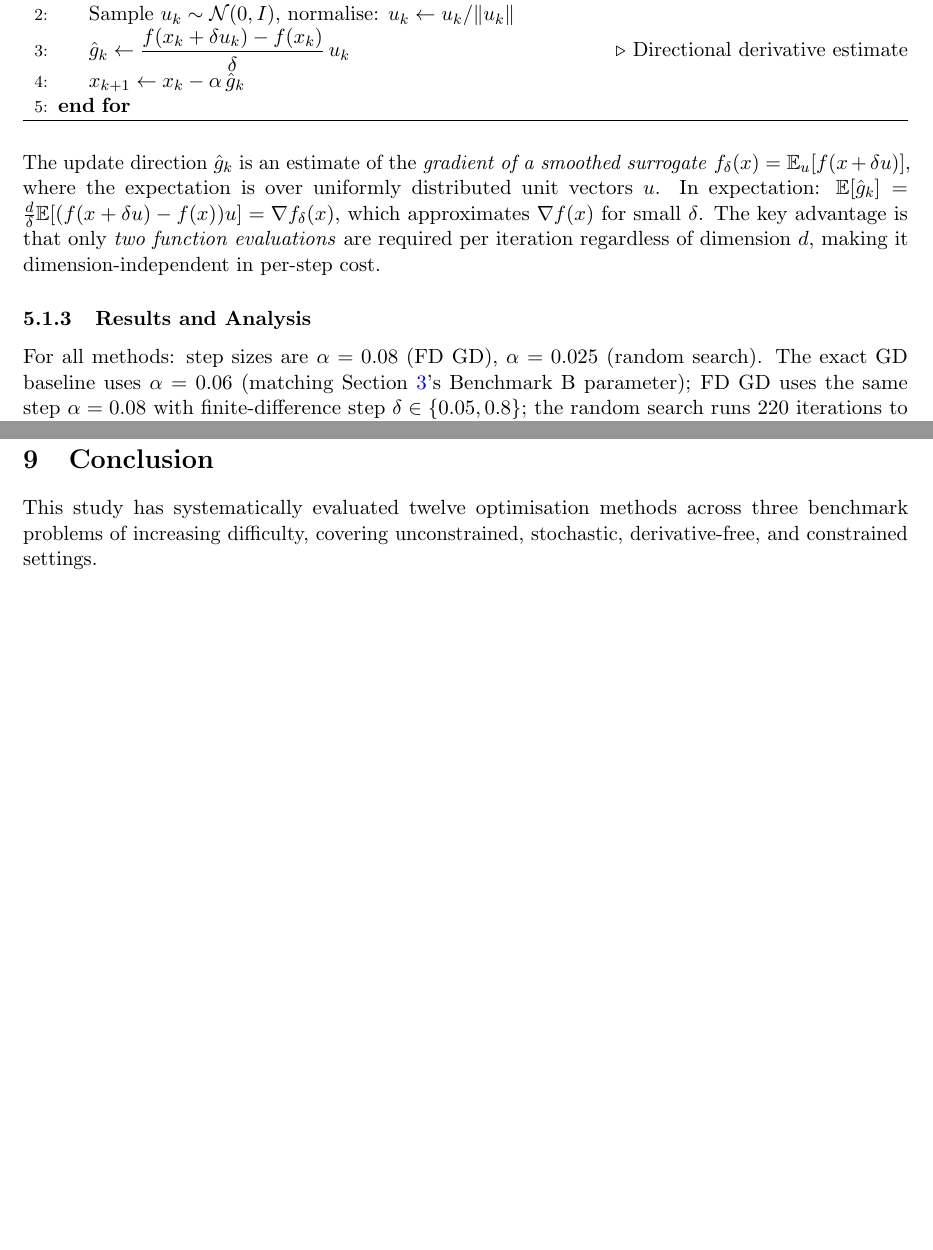
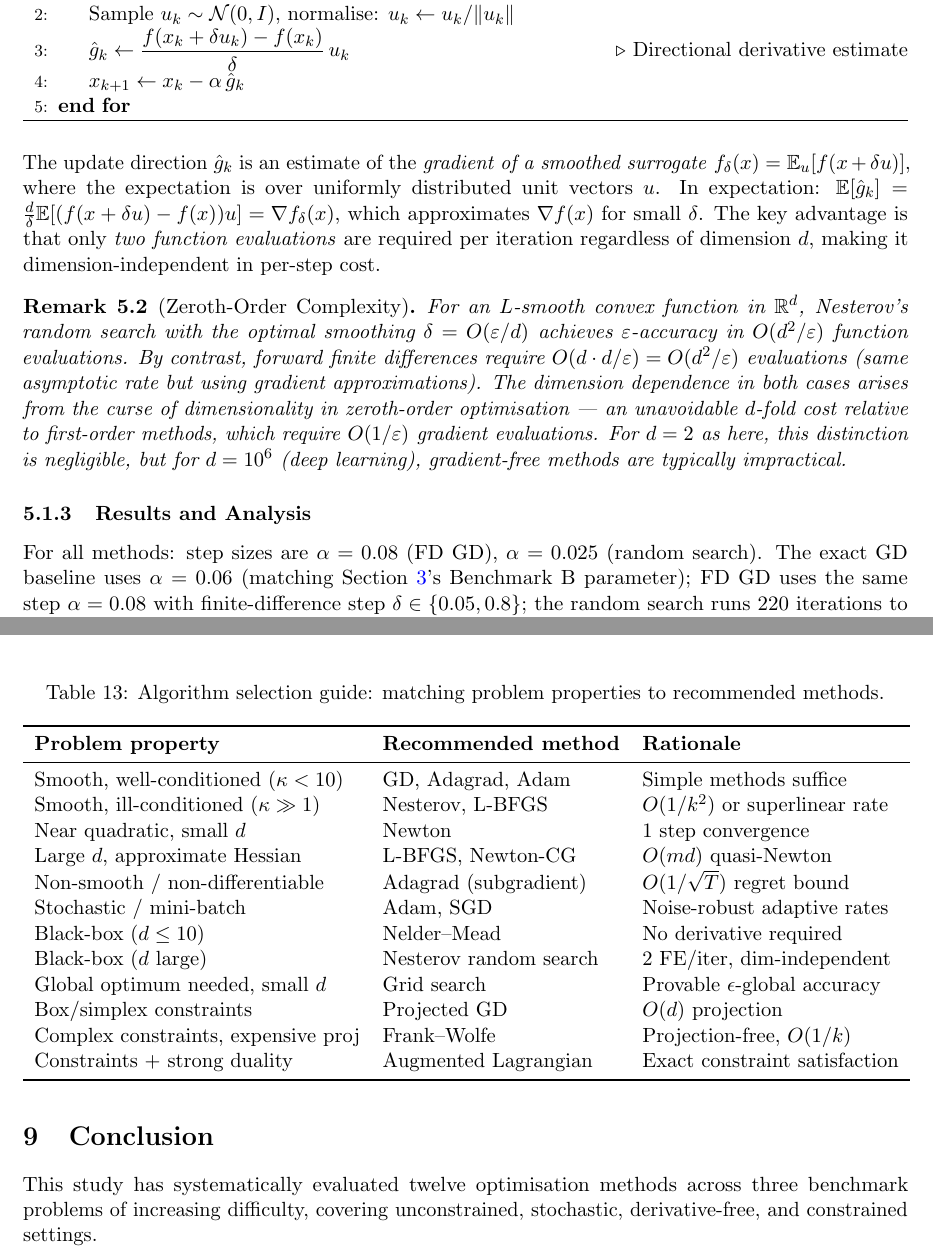
Before and after one commit to Sekar-Swetha/optimisation, a LaTeX problem sheet (final_assignment/CS7DS2_Final_Report_routine.tex): two parts of pages 40 and 55 of 58 before the commit and two parts of pages 41 and 59 of 62 after it, joined at a grey line, cut so that both start at the same text, the shorter picture padded with empty space. Compiled offline with pdfLaTeX.

Commit message:
routine pass 6: LaTeX quality and pass 7: theoretical depth
- Add Notation table before Section 1 for reader reference
- Add Adagrad online regret bound theorem (Duchi et al. 2011) with formal statement
- Add Adam convergence remark (Reddi et al. 2018 divergence result + AMSGrad fix)
- Add Nelder-Mead convergence impossibility remark (McKinnon 1998, Powell 1998)
- Add zeroth-order complexity remark for Nesterov random search (d² FE dependence)
- Add algorithm selection guide table mapping problem properties to methods
- Add central differences vs forward differences remark (O(δ²) vs O(δ) accuracy)
- Expand Q2 theoretical background with Nesterov optimality lower bound

https://claude.ai/code/session_01JU8gDysW7xfWbVxX8nj7VX

```diff
--- a/final_assignment/CS7DS2_Final_Report_routine.tex
+++ b/final_assignment/CS7DS2_Final_Report_routine.tex
@@ -810,6 +853,10 @@ The \emph{central difference} approximation $\hat{\partial}_i f = \frac{f(x + \d
 
 The update direction $\hat{g}_k$ is an estimate of the \emph{gradient of a smoothed surrogate} $f_\delta(x) = \mathbb{E}_u[f(x + \delta u)]$, where the expectation is over uniformly distributed unit vectors $u$. In expectation: $\mathbb{E}[\hat{g}_k] = \frac{d}{\delta} \mathbb{E}[(f(x+\delta u) - f(x)) u] = \nabla f_\delta(x)$, which approximates $\nabla f(x)$ for small $\delta$. The key advantage is that only \emph{two function evaluations} are required per iteration regardless of dimension $d$, making it dimension-independent in per-step cost.
 
+\begin{remark}[Zeroth-Order Complexity]
+For an $L$-smooth convex function in $\mathbb{R}^d$, Nesterov's random search with the optimal smoothing $\delta = O(\varepsilon/d)$ achieves $\varepsilon$-accuracy in $O(d^2/\varepsilon)$ function evaluations. By contrast, forward finite differences require $O(d \cdot d/\varepsilon) = O(d^2/\varepsilon)$ evaluations (same asymptotic rate but using gradient approximations). The dimension dependence in both cases arises from the curse of dimensionality in zeroth-order optimisation --- an unavoidable $d$-fold cost relative to first-order methods, which require $O(1/\varepsilon)$ gradient evaluations. For $d = 2$ as here, this distinction is negligible, but for $d = 10^6$ (deep learning), gradient-free methods are typically impractical.
+\end{remark}
+
 \subsubsection{Results and Analysis}
 \label{sssec:q4_results}
 
@@ -1276,6 +1327,30 @@ Frank--Wolfe & $O(md + d)$ & $O(d)$ & 1 & 1 \\
 \item \textbf{Constrained problems with efficient LMO:} Frank--Wolfe when the linear minimisation subproblem is cheap (box constraints: $O(d)$; spectahedron/nuclear norm ball: $O(d^2)$ vs $O(d^3)$ for projection). FW's $O(1/k)$ rate is acceptable for problems where projections would dominate the computational budget.
 \end{itemize}
 
+\begin{table}[H]
+\centering
+\caption{Algorithm selection guide: matching problem properties to recommended methods.}
+\label{tab:selection_guide}
+\begin{tabular}{lll}
+\toprule
+\textbf{Problem property} & \textbf{Recommended method} & \textbf{Rationale} \\
+\midrule
+Smooth, well-conditioned ($\kappa < 10$) & GD, Adagrad, Adam & Simple methods suffice \\
+Smooth, ill-conditioned ($\kappa \gg 1$) & Nesterov, L-BFGS & $O(1/k^2)$ or superlinear rate \\
+Near quadratic, small $d$ & Newton & 1 step convergence \\
+Large $d$, approximate Hessian & L-BFGS, Newton-CG & $O(md)$ quasi-Newton \\
+Non-smooth / non-differentiable & Adagrad (subgradient) & $O(1/\sqrt{T})$ regret bound \\
+Stochastic / mini-batch & Adam, SGD & Noise-robust adaptive rates \\
+Black-box ($d \leq 10$) & Nelder--Mead & No derivative required \\
+Black-box ($d$ large) & Nesterov random search & 2 FE/iter, dim-independent \\
+Global optimum needed, small $d$ & Grid search & Provable $\epsilon$-global accuracy \\
+Box/simplex constraints & Projected GD & $O(d)$ projection \\
+Complex constraints, expensive proj & Frank--Wolfe & Projection-free, $O(1/k)$ \\
+Constraints + strong duality & Augmented Lagrangian & Exact constraint satisfaction \\
+\bottomrule
+\end{tabular}
+\end{table}
+
 % ============================================================
 \section{Conclusion}
 \label{sec:conclusion}
```
Also changed, not shown: final_assignment/CS7DS2_Final_Report_routine.tex (47 more changed lines).
